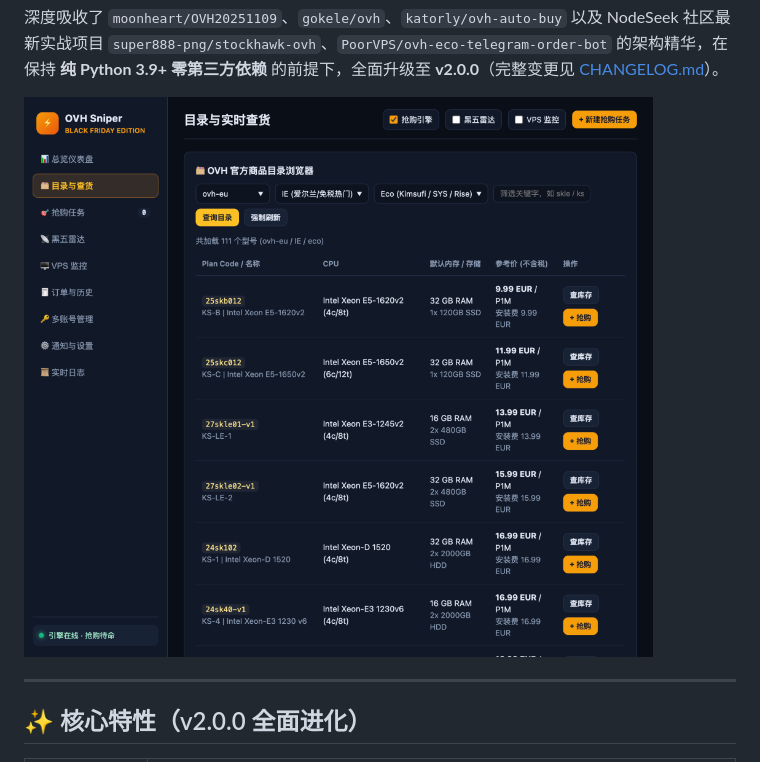
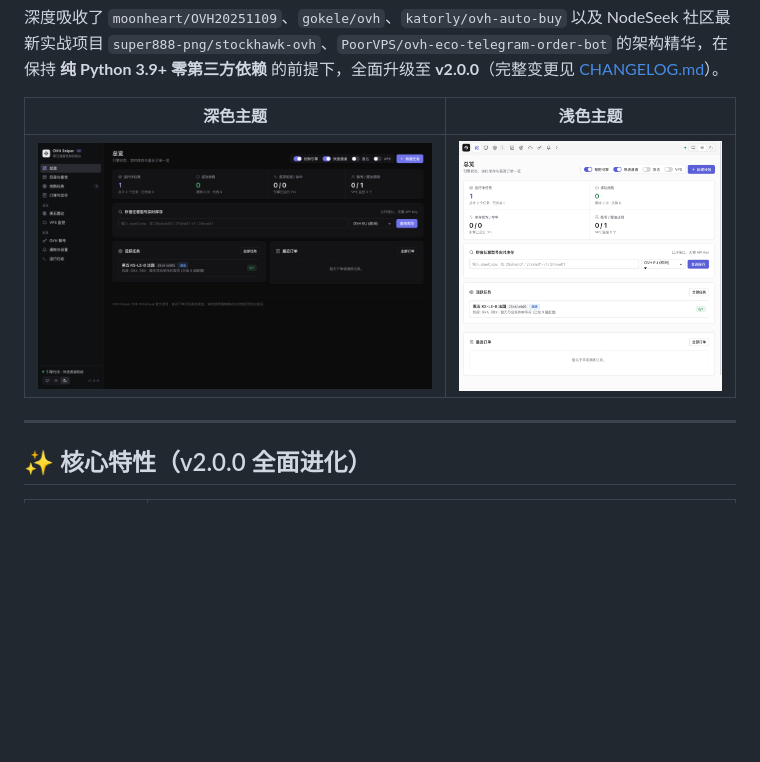
Before and after one commit to AtomBoyC/ovh-buyer, a Markdown page: README.md, the part around the change. Drawn GitHub-style; pictures changed too: docs/screenshots/dashboard-dark.png (added), docs/screenshots/dashboard-light.png (added); blank space fills up the shorter version.

Commit message:
feat(ui): StockHawk-style redesign with light/dark themes; fix: checkout never resent, price/concurrency/fast-lane safety, security hardening

```diff
--- a/README.md
+++ b/README.md
@@ -13,7 +13,9 @@
 
 深度吸收了 `moonheart/OVH20251109`、`gokele/ovh`、`katorly/ovh-auto-buy` 以及 NodeSeek 社区最新实战项目 `super888-png/stockhawk-ovh`、`PoorVPS/ovh-eco-telegram-order-bot` 的架构精华，在保持 **纯 Python 3.9+ 零第三方依赖** 的前提下，全面升级至 **v2.0.0**（完整变更见 [CHANGELOG.md](CHANGELOG.md)）。
 
-![OVH Sniper 控制台预览](docs/screenshots/catalog.png)
+| 深色主题 | 浅色主题 |
+| :---: | :---: |
+| ![OVH Sniper 控制台 · 深色](docs/screenshots/dashboard-dark.png) | ![OVH Sniper 控制台 · 浅色](docs/screenshots/dashboard-light.png) |
 
 ---
 
```
Also changed, not shown: CHANGELOG.md (+21 -0 lines), docs/screenshots/task-modal.png (added), 11 other files.
